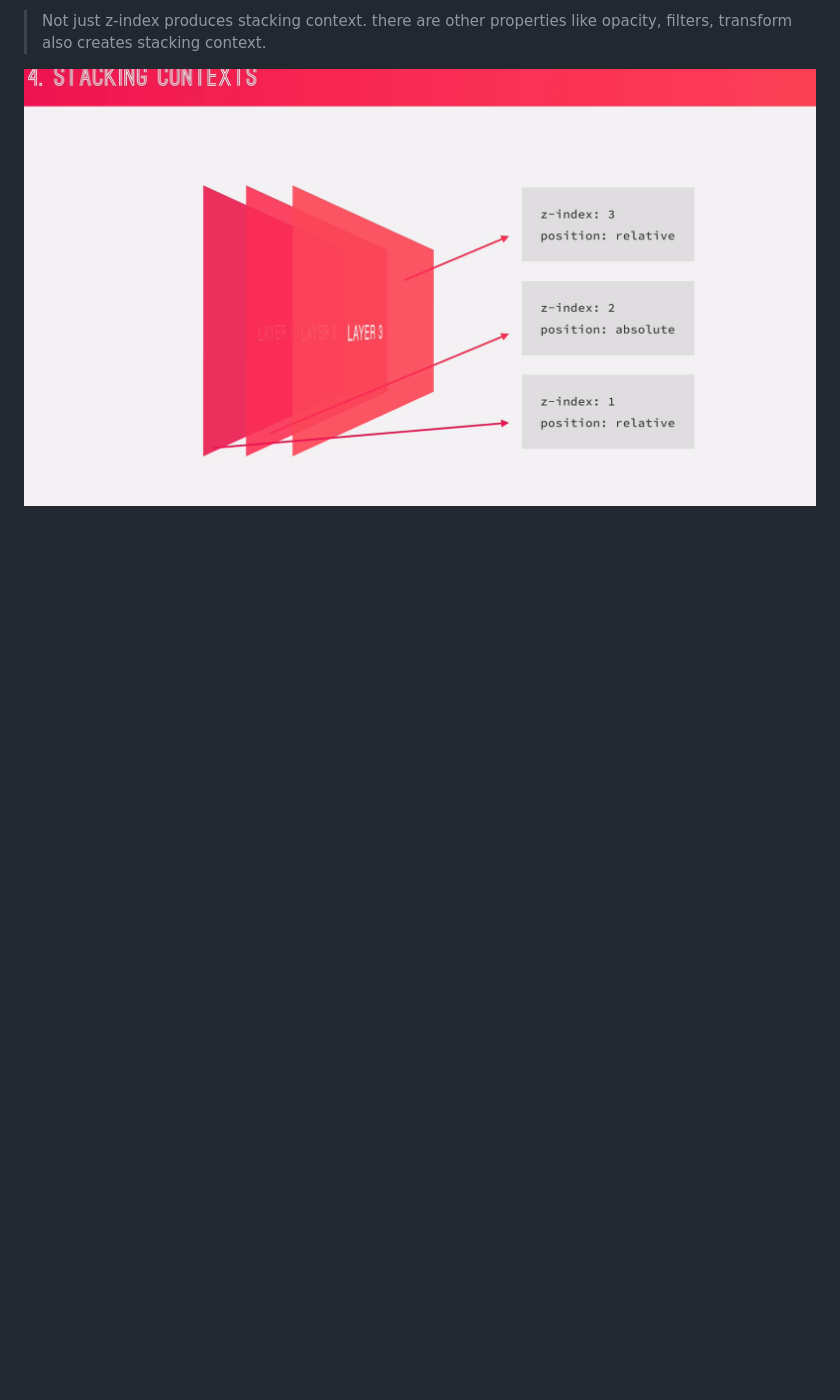
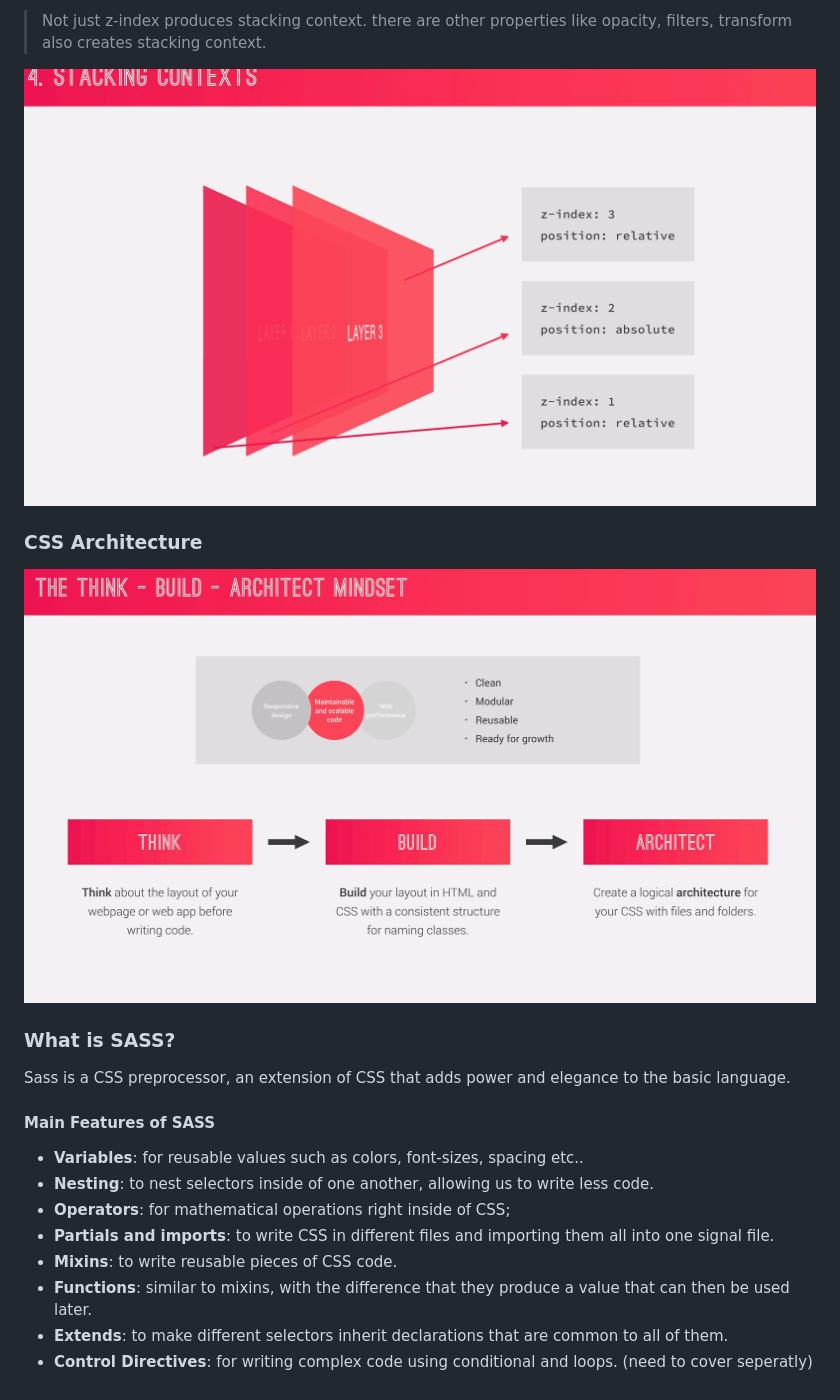
Before and after one commit to fasidOnGit/advanced-css-sass, a Markdown page: README.md, the part around the change printed below. Rendered like a GitHub page; pictures changed too: CSSArchetecture.png (added); blank space fills up the shorter version.

Commit message:
BEM and intro to SASS

```diff
--- a/README.md
+++ b/README.md
@@ -271,3 +271,21 @@ position: fixed;
 >opacity, filters, transform also creates stacking context.
 
 ![Stacking Context](StackingContext.png)
+
+### CSS Architecture
+![CSS Architecture](CSSArchetecture.png)
+
+
+### What is SASS?
+Sass is a CSS preprocessor, an extension of CSS that adds power and elegance to the basic language.
+
+#### Main Features of SASS
+
+- **Variables**: for reusable values such as colors, font-sizes, spacing etc..
+- **Nesting**: to nest selectors inside of one another, allowing us to write less code.
+- **Operators**: for mathematical operations right inside of CSS;
+- **Partials and imports**: to write CSS in different files and importing them all into one signal file.
+- **Mixins**: to write reusable pieces of CSS code.
+- **Functions**: similar to mixins, with the difference that they produce a value that can then be used later.
+- **Extends**: to make different selectors inherit declarations that are common to all of them.
+- **Control Directives**: for writing complex code using conditional and loops. (need to cover seperatly)
```
Also changed, not shown: other parts of README.md (+3 -3 lines), 2 other files.
